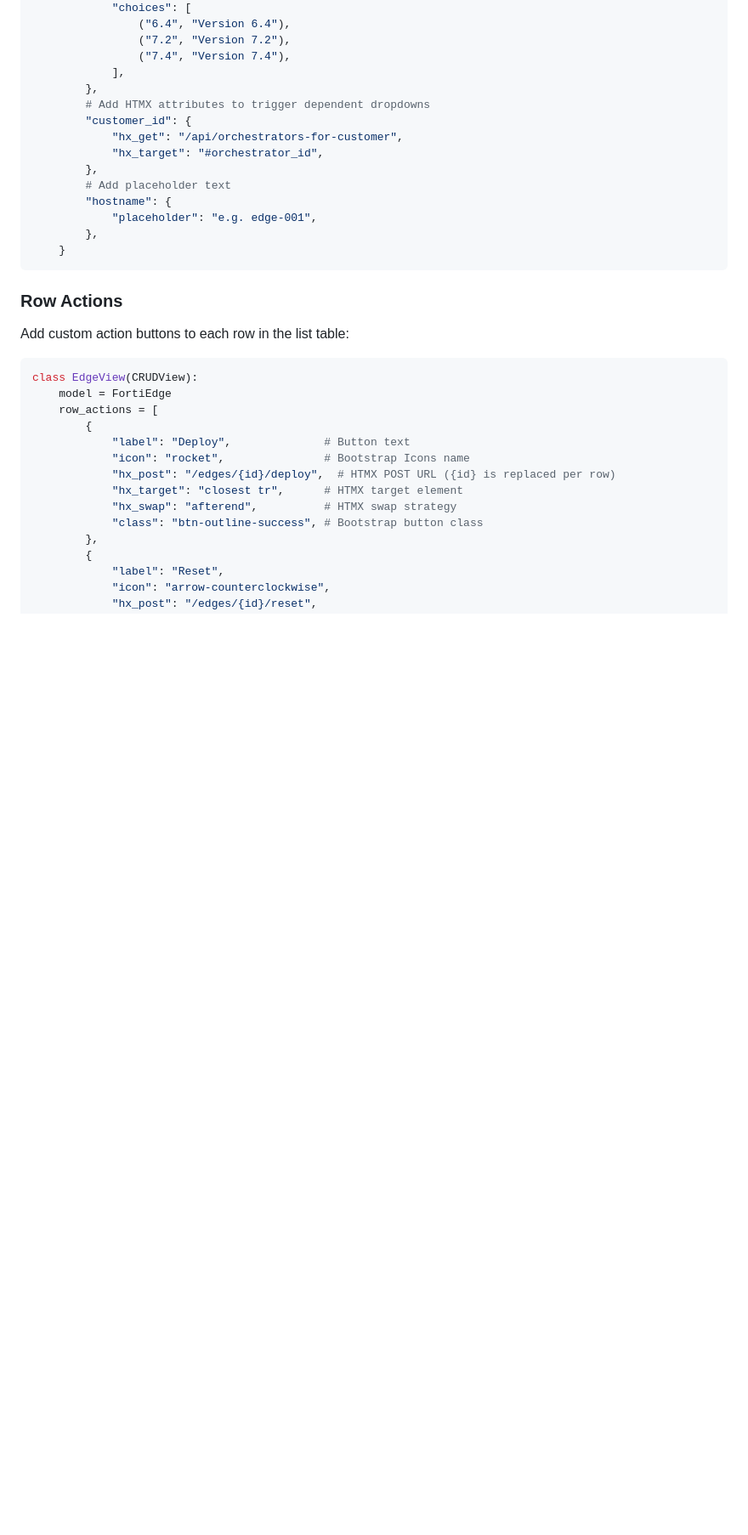
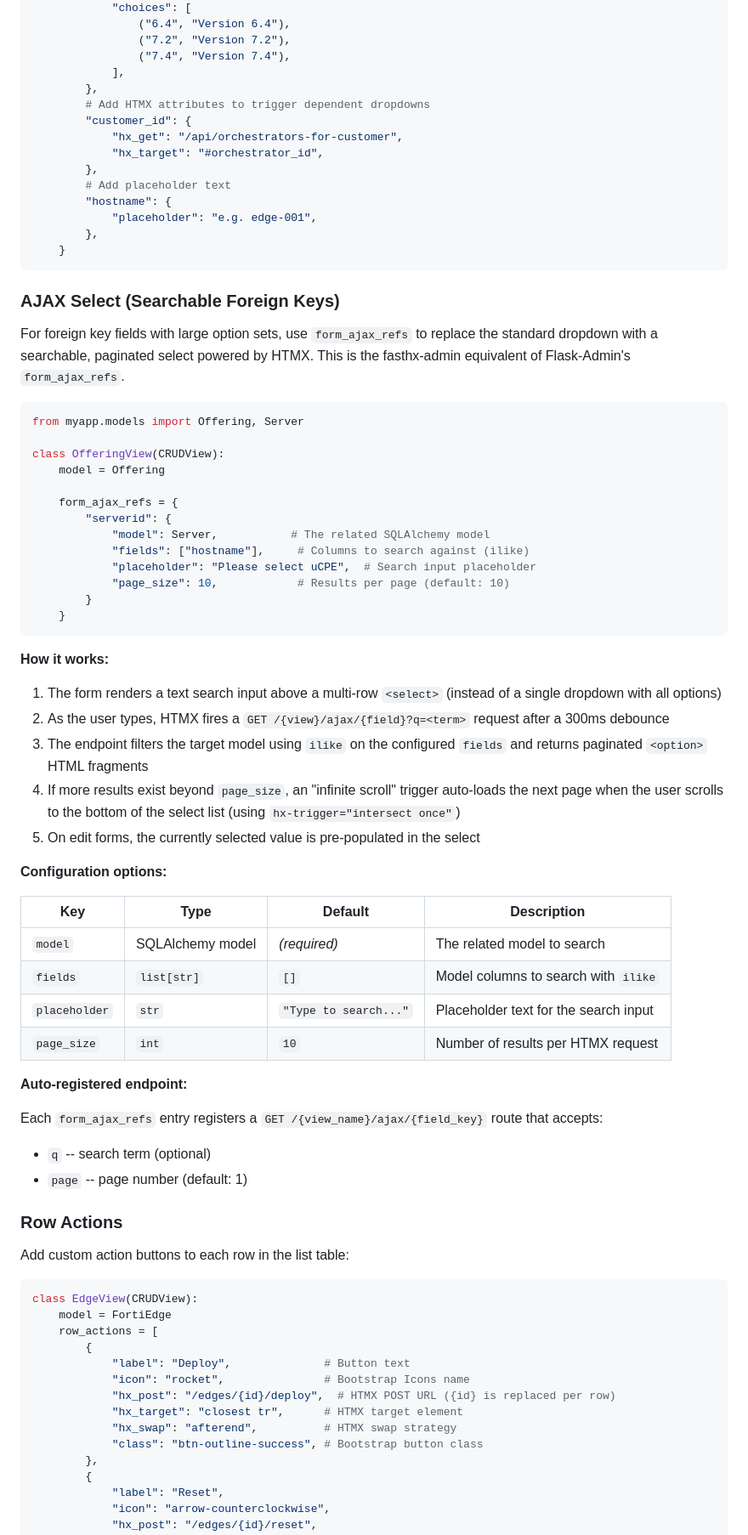
Before and after one commit to talbiston/fasthx-admin, a Markdown page: README.md, the part around one of its changes. Shown at 85% size. GitHub-like rendering; blank space fills up the shorter version.

Commit message:
feat: add AJAX select fields for searchable foreign keys in README

````diff
--- a/README.md
+++ b/README.md
@@ -448,6 +450,49 @@ class OrchestratorView(CRUDView):
         },
     }
 ```
+
+### AJAX Select (Searchable Foreign Keys)
+
+For foreign key fields with large option sets, use `form_ajax_refs` to replace the standard dropdown with a searchable, paginated select powered by HTMX. This is the fasthx-admin equivalent of Flask-Admin's `form_ajax_refs`.
+
+```python
+from myapp.models import Offering, Server
+
+class OfferingView(CRUDView):
+    model = Offering
+
+    form_ajax_refs = {
+        "serverid": {
+            "model": Server,           # The related SQLAlchemy model
+            "fields": ["hostname"],     # Columns to search against (ilike)
+            "placeholder": "Please select uCPE",  # Search input placeholder
+            "page_size": 10,            # Results per page (default: 10)
+        }
+    }
+```
+
+**How it works:**
+
+1. The form renders a text search input above a multi-row `<select>` (instead of a single dropdown with all options)
+2. As the user types, HTMX fires a `GET /{view}/ajax/{field}?q=<term>` request after a 300ms debounce
+3. The endpoint filters the target model using `ilike` on the configured `fields` and returns paginated `<option>` HTML fragments
+4. If more results exist beyond `page_size`, an "infinite scroll" trigger auto-loads the next page when the user scrolls to the bottom of the select list (using `hx-trigger="intersect once"`)
+5. On edit forms, the currently selected value is pre-populated in the select
+
+**Configuration options:**
+
+| Key | Type | Default | Description |
+|---|---|---|---|
+| `model` | SQLAlchemy model | *(required)* | The related model to search |
+| `fields` | `list[str]` | `[]` | Model columns to search with `ilike` |
+| `placeholder` | `str` | `"Type to search..."` | Placeholder text for the search input |
+| `page_size` | `int` | `10` | Number of results per HTMX request |
+
+**Auto-registered endpoint:**
+
+Each `form_ajax_refs` entry registers a `GET /{view_name}/ajax/{field_key}` route that accepts:
+- `q` -- search term (optional)
+- `page` -- page number (default: 1)
 
 ### Row Actions
 
````
Also changed, not shown: other parts of README.md (+3 -0 lines).
